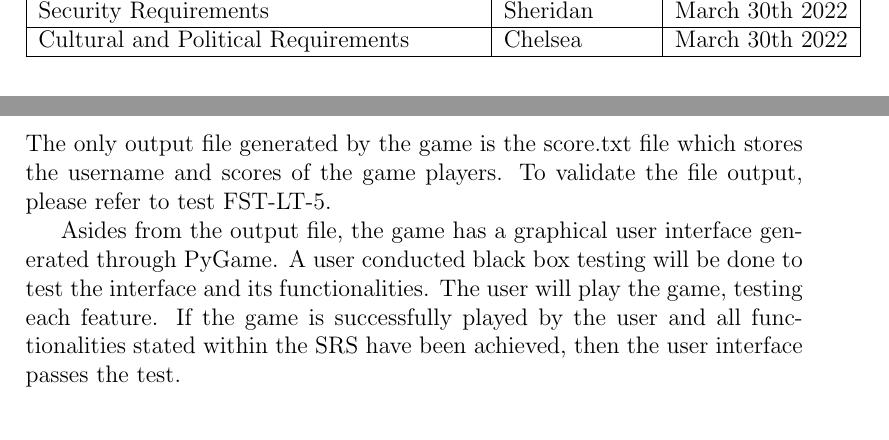
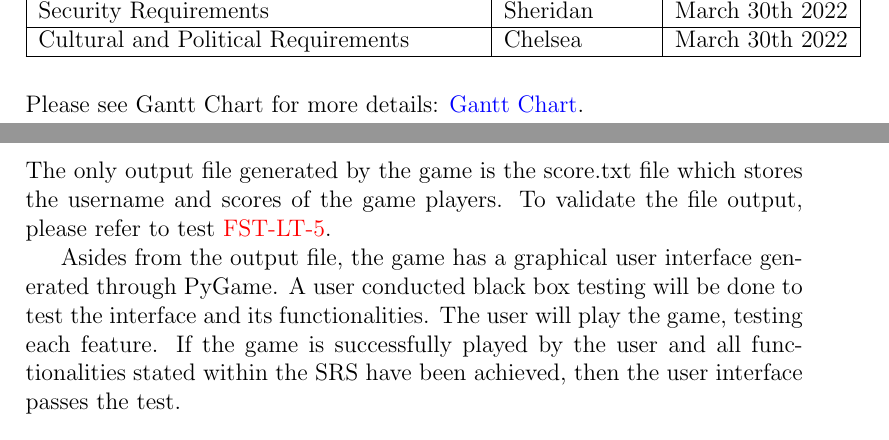
Before and after one commit to tammmyz/dino-game, a LaTeX document (Doc/Test Plan/TestPlan.tex): two parts of pages 7 and 25 of 25, joined at a grey line, cut so that both start at the same text. Compiled offline with pdfLaTeX.

Commit message:
Final edited version

```diff
--- a/Doc/Test Plan/TestPlan.tex
+++ b/Doc/Test Plan/TestPlan.tex
@@ -3,6 +3,7 @@
 \usepackage{booktabs}
 \usepackage{tabularx}
 \usepackage{hyperref}
+\usepackage{enumitem, hyperref}
 \hypersetup{
     colorlinks,
     citecolor=black,
@@ -142,6 +143,8 @@ Cultural and Political Requirements      & Chelsea     & March 30th 2022 &  &  &
 \end{tabular}
 \end{table}
 
-\section{System Test Description}
+% \label
+Please see Gantt Chart for more details:
+\href{https://gitlab.cas.mcmaster.ca/maramotc/se3xa3/-/blob/main/ProjectSchedule/TestingGanttChart.pdf}{\color{blue}Gantt Chart}.
 
 
@@ -789,7 +792,7 @@ To validate internal functions, test cases will be created for each class, as we
 
 \subsection{Unit testing of output files}
 
-The only output file generated by the game is the score.txt file which stores the username and scores of the game players. To validate the file output, please refer to test FST-LT-5.
+The only output file generated by the game is the score.txt file which stores the username and scores of the game players. To validate the file output, please refer to test \hyperref[output_file]{FST-LT-5}.
 
 Asides from the output file, the game has a graphical user interface generated through PyGame. A user conducted black box testing will be done to test the interface and its functionalities. The user will play the game, testing each feature. If the game is successfully played by the user and all functionalities stated within the SRS have been achieved, then the user interface passes the test.
 
```
Also changed, not shown: Doc/Test Plan/TestPlan.tex (4 more changed lines).
